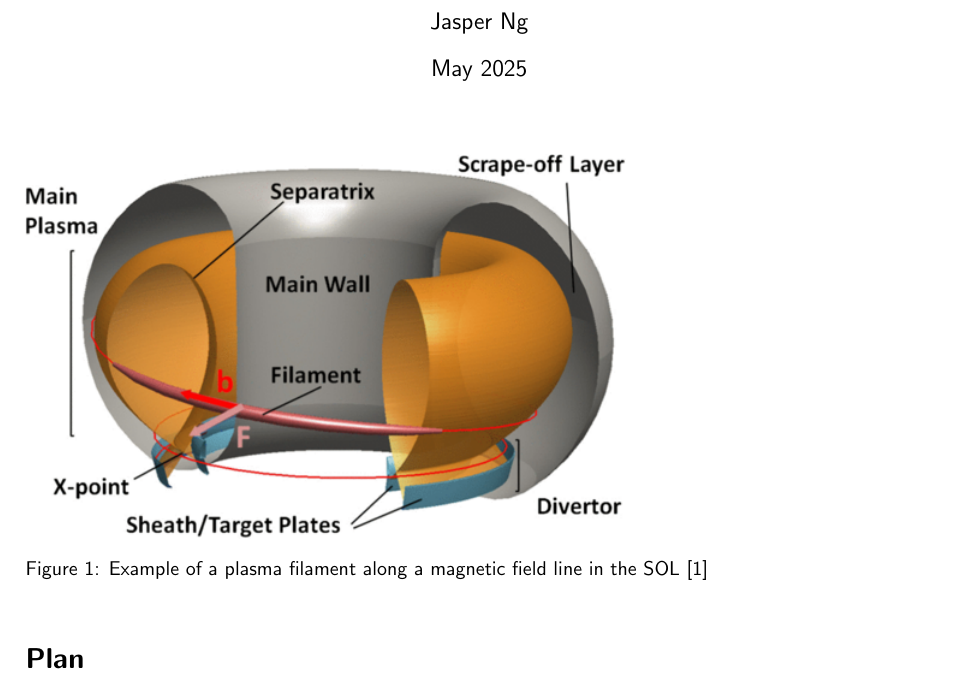
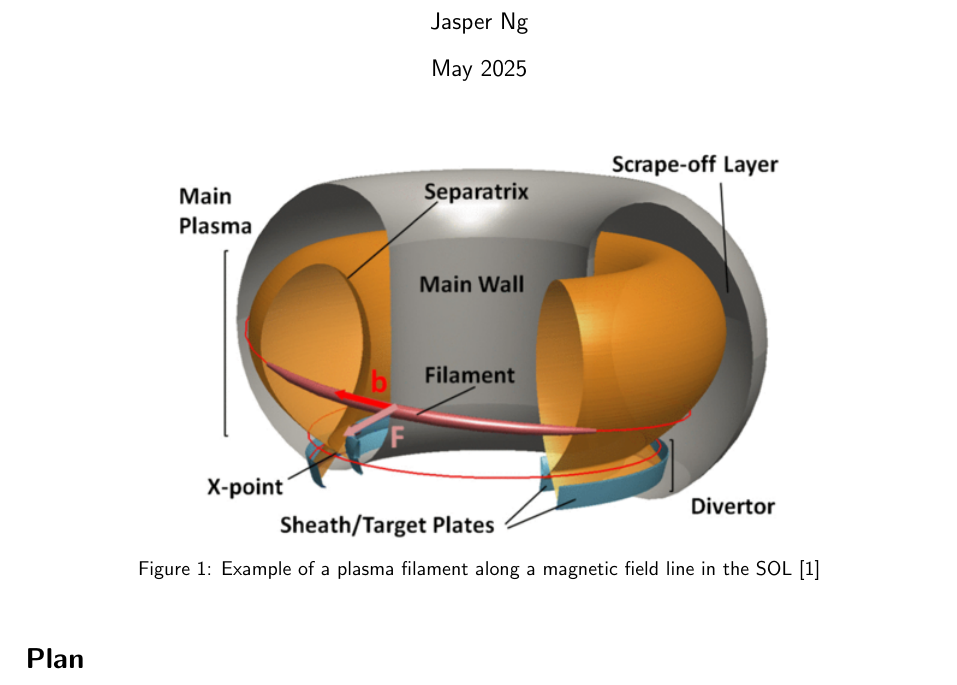
Before and after one commit to wxj512/Dissertation-Project, a LaTeX document (Lit_rev/Lit_rev.tex): part of page 1 of 2, cut so that both start at the same text. Compiled offline with pdfLaTeX.

Commit message:
Updates from Overleaf

```diff
--- a/Lit_rev/Lit_rev.tex
+++ b/Lit_rev/Lit_rev.tex
@@ -11,7 +11,6 @@
 \graphicspath{ {./Fig/} }
 \usepackage[export]{adjustbox} %Used for adjusting image box
 \usepackage{caption} %For caption customizations
-\captionsetup[figure]{hangindent=0pt, singlelinecheck=false}
 
 \renewcommand{\familydefault}{\sfdefault} %Set san sarif as default font
 
@@ -24,6 +23,7 @@
 \maketitle
 
 \begin{figure}[h]
+    \centering
     \includegraphics[scale=0.6]{Fig1_plasma_filament.png}
     \normalsize{\caption{Example of a plasma filament along a magnetic field line in the SOL \cite{carralero_experimental_2015}}}
     \label{fig:fig1}
```
